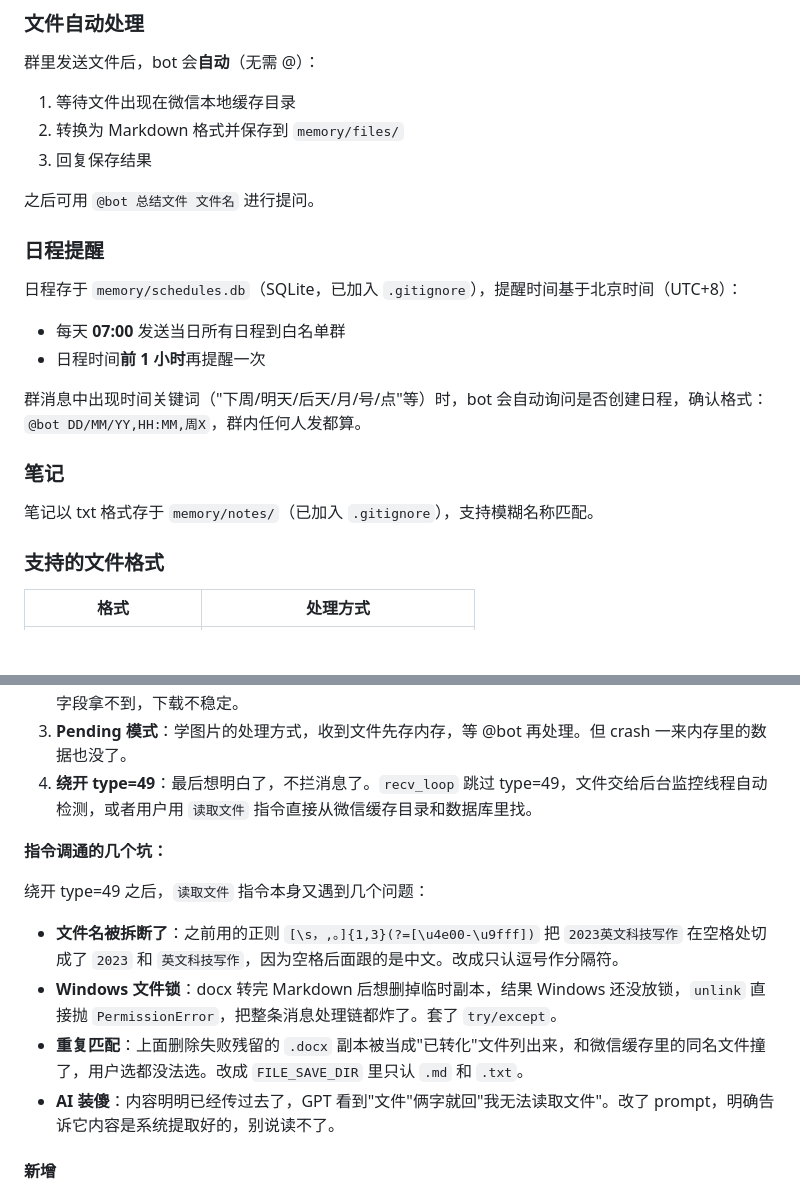
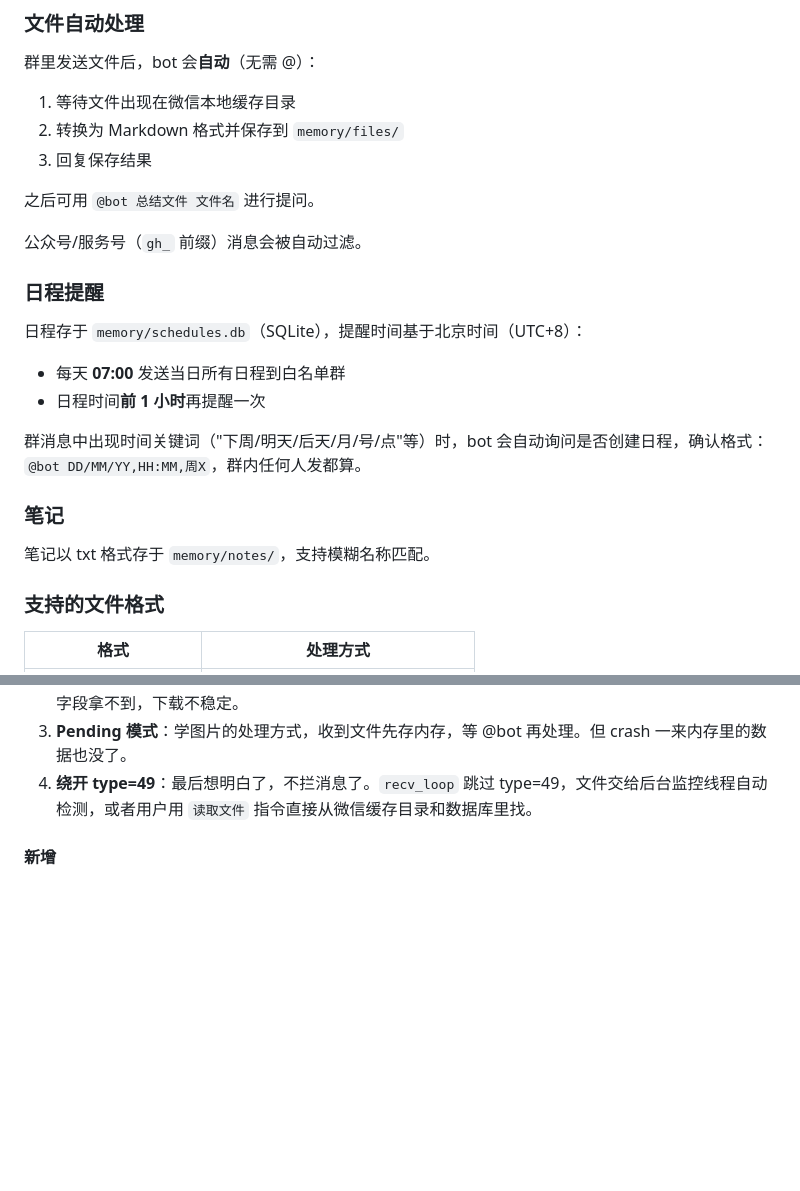
Before and after one commit to Ysoseri1224/WeChatBot, a Markdown page: README.md, 2 parts joined by grey strips. Drawn GitHub-style; blank space fills up the shorter version.

```diff
--- a/README.md
+++ b/README.md
@@ -69,9 +69,11 @@ copy .env.example .env
 
 之后可用 `@bot 总结文件 文件名` 进行提问。
 
+公众号/服务号（`gh_` 前缀）消息会被自动过滤。
+
 ### 日程提醒
 
-日程存于 `memory/schedules.db`（SQLite，已加入 `.gitignore`），提醒时间基于北京时间（UTC+8）：
+日程存于 `memory/schedules.db`（SQLite），提醒时间基于北京时间（UTC+8）：
 
 - 每天 **07:00** 发送当日所有日程到白名单群
 - 日程时间**前 1 小时**再提醒一次
@@ -80,7 +82,7 @@ copy .env.example .env
 
 ### 笔记
 
-笔记以 txt 格式存于 `memory/notes/`（已加入 `.gitignore`），支持模糊名称匹配。
+笔记以 txt 格式存于 `memory/notes/`，支持模糊名称匹配。
 
 ### 支持的文件格式
 
@@ -160,13 +160,6 @@ copy .env.example .env
 3. **Pending 模式**：学图片的处理方式，收到文件先存内存，等 @bot 再处理。但 crash 一来内存里的数据也没了。
 4. **绕开 type=49**：最后想明白了，不拦消息了。`recv_loop` 跳过 type=49，文件交给后台监控线程自动检测，或者用户用 `读取文件` 指令直接从微信缓存目录和数据库里找。
 
-**指令调通的几个坑：**
-
-绕开 type=49 之后，`读取文件` 指令本身又遇到几个问题：
-- **文件名被拆断了**：之前用的正则 `[\s，,。]{1,3}(?=[\u4e00-\u9fff])` 把 `2023英文科技写作` 在空格处切成了 `2023` 和 `英文科技写作`，因为空格后面跟的是中文。改成只认逗号作分隔符。
-- **Windows 文件锁**：docx 转完 Markdown 后想删掉临时副本，结果 Windows 还没放锁，`unlink` 直接抛 `PermissionError`，把整条消息处理链都炸了。套了 `try/except`。
-- **重复匹配**：上面删除失败残留的 `.docx` 副本被当成"已转化"文件列出来，和微信缓存里的同名文件撞了，用户选都没法选。改成 `FILE_SAVE_DIR` 里只认 `.md` 和 `.txt`。
-- **AI 装傻**：内容明明已经传过去了，GPT 看到"文件"俩字就回"我无法读取文件"。改了 prompt，明确告诉它内容是系统提取好的，别说读不了。
 
 #### 新增
 - `读取文件`/`总结文件`/`分析文件`/`翻译文件` 指令：依次搜已转化缓存 → 微信本地缓存 → 数据库下载；多个匹配时列出文件名和时间让用户选
```
Also changed, not shown: other parts of README.md (+7 -20 lines).
